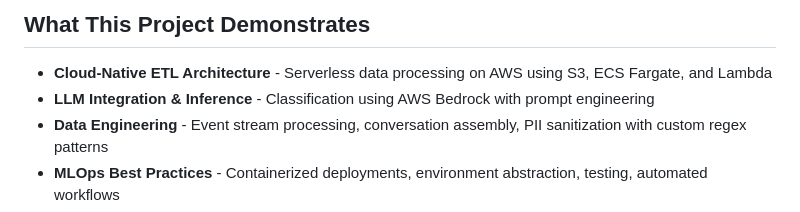
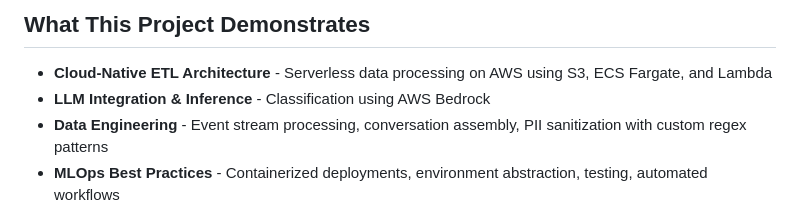
Before and after one commit to nikolas-j/llm-use-analytics-pipeline, a Markdown page: README.md, the part around the change. Rendered like a GitHub page.

Commit message:
Update LLM integration description in README

```diff
--- a/README.md
+++ b/README.md
@@ -9,7 +9,7 @@
 ## What This Project Demonstrates
 
 - **Cloud-Native ETL Architecture** - Serverless data processing on AWS using S3, ECS Fargate, and Lambda
-- **LLM Integration & Inference** - Classification using AWS Bedrock with prompt engineering
+- **LLM Integration & Inference** - Classification using AWS Bedrock
 - **Data Engineering** - Event stream processing, conversation assembly, PII sanitization with custom regex patterns
 - **MLOps Best Practices** - Containerized deployments, environment abstraction, testing, automated workflows
 - **API Development** - RESTful data serving layer with FastAPI for analytics
```
